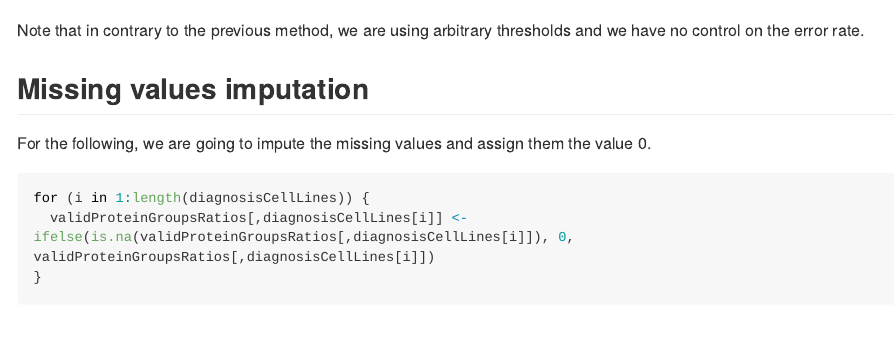
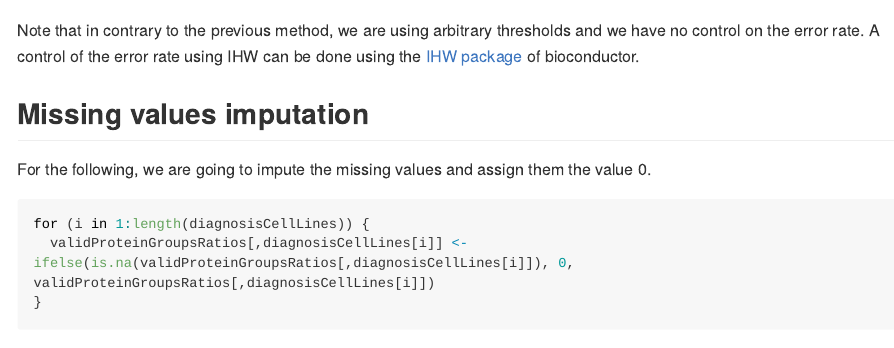
Before and after one commit to mvaudel/tutorials_deprecated, an R Markdown document (Expression_data/quantitative_proteomics.Rmd): the page in a window 1100 px wide, from 4210 px down. Rendered offline with R 4.5, knitr and Pandoc, with nearby package versions; some code elsewhere in the file could not run offline; long lines of code are wrapped.

Commit message:
Updated the expression data tutorial.

````diff
--- a/Expression_data/quantitative_proteomics.Rmd
+++ b/Expression_data/quantitative_proteomics.Rmd
@@ -464,7 +464,7 @@ volcanoPlot <- volcanoPlot + xlab("Fold Change [log2]") + ylab("p-value [-log(p)
 plot(volcanoPlot)
 ```
 
-Note that in contrary to the previous method, we are using arbitrary thresholds and we have no control on the error rate.
+Note that in contrary to the previous method, we are using arbitrary thresholds and we have no control on the error rate. A control of the error rate using IHW can be done using the [IHW package](http://bioconductor.org/packages/devel/bioc/vignettes/IHW/inst/doc/introduction_to_ihw.html) of bioconductor.
 
 ## Missing values imputation
 
````
Also changed, not shown: Expression_data/quantitative_proteomics.md, 12 other files.
